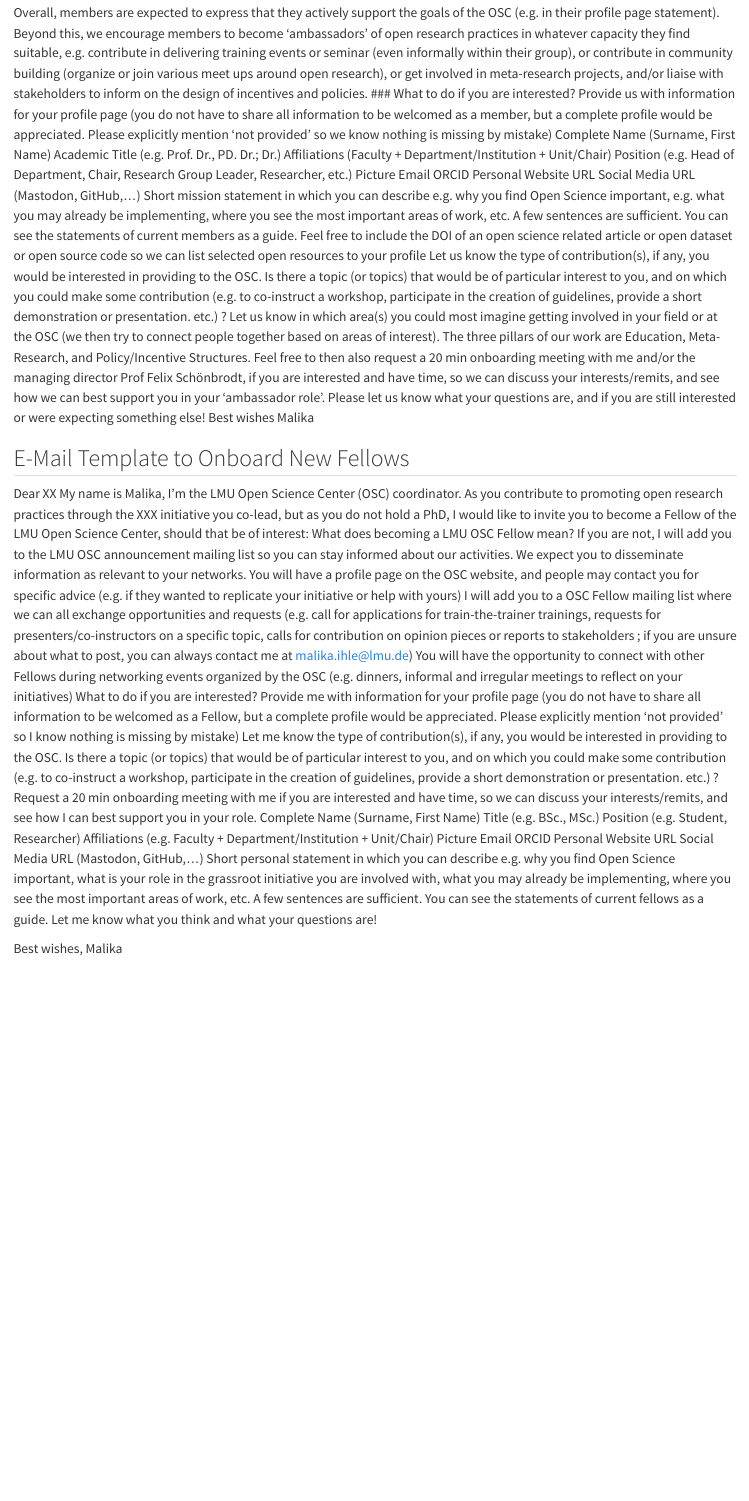
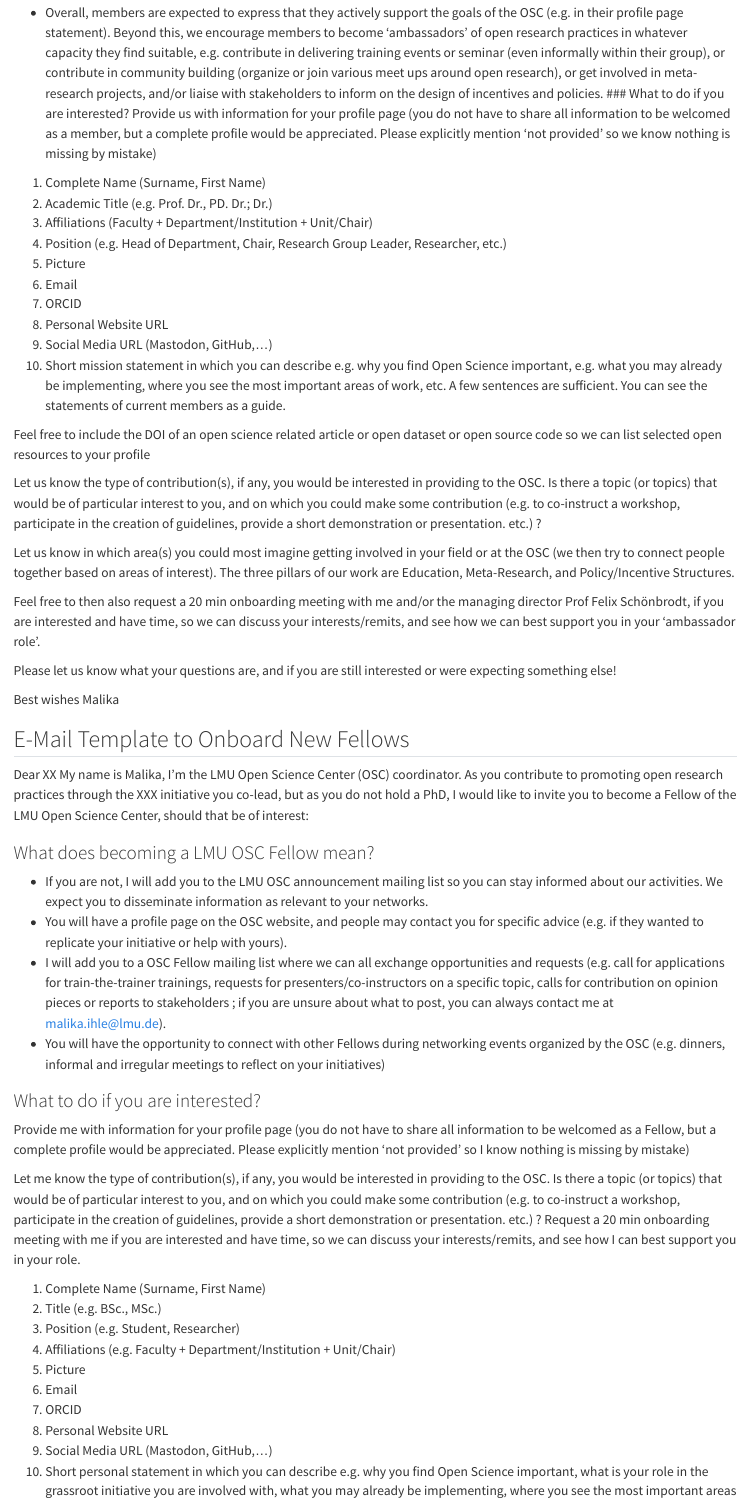
Before and after one commit to lmu-osc/manual, a Quarto document (onboarding-member/email-templates.qmd): the page in a window 1100 px wide, from 580 px down before the commit and from 570 px down after it, so that both start at the same text. Rendered offline with R 4.5, knitr and Pandoc in place of Quarto, with nearby package versions; drawn as R Markdown's standard HTML page in place of the format the file asks for.

Commit message:
changed format

```diff
--- a/onboarding-member/email-templates.qmd
+++ b/onboarding-member/email-templates.qmd
@@ -22 +13,0 @@
-Overall, members are expected to express that they actively support the goals of the OSC (e.g. in their profile page statement). Beyond this, we encourage members to become ‘ambassadors’ of open research practices in whatever capacity they find suitable, e.g. contribute in delivering training events or seminar (even informally within their group), or contribute in community building (organize or join various meet ups around open research), or get involved in meta-research projects, and/or liaise with stakeholders to inform on the design of incentives and policies.
@@ -23,20 +19,28 @@
+- Overall, members are expected to express that they actively support the goals of the OSC (e.g. in their profile page statement). Beyond this, we encourage members to become ‘ambassadors’ of open research practices in whatever capacity they find suitable, e.g. contribute in delivering training events or seminar (even informally within their group), or contribute in community building (organize or join various meet ups around open research), or get involved in meta-research projects, and/or liaise with stakeholders to inform on the design of incentives and policies.
 ### What to do if you are interested?
 Provide us with information for your profile page (you do not have to share all information to be welcomed as a member, but a complete profile would be appreciated. Please explicitly mention ‘not provided’ so we know nothing is missing by mistake)
-Complete Name (Surname, First Name)
-Academic Title (e.g. Prof. Dr., PD. Dr.; Dr.)
-Affiliations (Faculty + Department/Institution +  Unit/Chair)
-Position (e.g. Head of Department, Chair, Research Group Leader, Researcher, etc.)
-Picture
-Email
-ORCID
-Personal Website URL
-Social Media URL (Mastodon, GitHub,...)
-Short mission statement in which you can describe e.g. why you find Open Science important, e.g. what you may already be implementing, where you see the most important areas of work, etc. A few sentences are sufficient. You can see the statements of current members as a guide.
+
+1. Complete Name (Surname, First Name)
+2. Academic Title (e.g. Prof. Dr., PD. Dr.; Dr.)
+3. Affiliations (Faculty + Department/Institution +  Unit/Chair)
+4. Position (e.g. Head of Department, Chair, Research Group Leader, Researcher, etc.)
+5. Picture
+6. Email
+7. ORCID
+8. Personal Website URL
+9. Social Media URL (Mastodon, GitHub,...)
+10. Short mission statement in which you can describe e.g. why you find Open Science important, e.g. what you may already be implementing, where you see the most important areas of work, etc. A few sentences are sufficient. You can see the statements of current members as a guide.
+
 Feel free to include the DOI of an open science related article or open dataset or open source code so we can list selected open resources to your profile
+
 Let us know the type of contribution(s), if any, you would be interested in providing to the OSC. Is there a topic (or topics) that would be of particular interest to you, and on which you could make some contribution (e.g. to co-instruct a workshop, participate in the creation of guidelines, provide a short demonstration or presentation. etc.) ?
+
 Let us know in which area(s) you could most imagine getting involved in your field or at the OSC (we then try to connect people together based on areas of interest). The three pillars of our work are Education, Meta-Research, and Policy/Incentive Structures.
+
 Feel free to then also request a 20 min onboarding meeting with me and/or the managing director Prof Felix Schönbrodt, if you are interested and have time, so we can discuss your interests/remits, and see how we can best support you in your ‘ambassador role’.
+
 Please let us know what your questions are, and if you are still interested or were expecting something else!
+
 Best wishes
 Malika
 
@@ -46,26 +50,31 @@
 Dear XX
 My name is Malika, I’m the LMU Open Science Center (OSC) coordinator.
 As you contribute to promoting open research practices through the XXX initiative you co-lead, but as you do not hold a PhD, I would like to invite you to become a Fellow of the LMU Open Science Center, should that be of interest:
-What does becoming a LMU OSC Fellow mean?
-If you are not, I will add you to the LMU OSC announcement mailing list so you can stay informed about our activities. We expect you to disseminate information as relevant to your networks.
-You will have a profile page on the OSC website, and people may contact you for specific advice (e.g. if they wanted to replicate your initiative or help with yours)
-I will add you to a OSC Fellow mailing list where we can all exchange opportunities and requests (e.g. call for applications for train-the-trainer trainings, requests for presenters/co-instructors on a specific topic, calls for contribution on opinion pieces or reports to stakeholders ; if you are unsure about what to post, you can always contact me at malika.ihle@lmu.de)
-You will have the opportunity to connect with other Fellows during networking events organized by the OSC (e.g. dinners, informal and irregular meetings to reflect on your initiatives)
-What to do if you are interested?
+
+### What does becoming a LMU OSC Fellow mean?
+- If you are not, I will add you to the LMU OSC announcement mailing list so you can stay informed about our activities. We expect you to disseminate information as relevant to your networks.
+- You will have a profile page on the OSC website, and people may contact you for specific advice (e.g. if they wanted to replicate your initiative or help with yours).
+- I will add you to a OSC Fellow mailing list where we can all exchange opportunities and requests (e.g. call for applications for train-the-trainer trainings, requests for presenters/co-instructors on a specific topic, calls for contribution on opinion pieces or reports to stakeholders ; if you are unsure about what to post, you can always contact me at malika.ihle@lmu.de).
+- You will have the opportunity to connect with other Fellows during networking events organized by the OSC (e.g. dinners, informal and irregular meetings to reflect on your initiatives)
+
+### What to do if you are interested?
 Provide me with information for your profile page  (you do not have to share all information to be welcomed as a Fellow, but a complete profile would be appreciated. Please explicitly mention ‘not provided’ so I know nothing is missing by mistake)
+
 Let me know the type of contribution(s), if any, you would be interested in providing to the OSC. Is there a topic (or topics) that would be of particular interest to you, and on which you could make some contribution (e.g. to co-instruct a workshop, participate in the creation of guidelines, provide a short demonstration or presentation. etc.) ?
 Request a 20 min onboarding meeting with me if you are interested and have time, so we can discuss your interests/remits, and see how I can best support you in your role.
-Complete Name (Surname, First Name)
-Title (e.g. BSc., MSc.)
-Position (e.g. Student, Researcher)
-Affiliations (e.g. Faculty + Department/Institution +  Unit/Chair)
-Picture
-Email
-ORCID
-Personal Website URL
-Social Media URL (Mastodon, GitHub,...)
-Short personal statement in which you can describe e.g. why you find Open Science important, what is your role in the grassroot initiative you are involved with, what you may already be implementing, where you see the most important areas of work, etc. A few sentences are sufficient. You can see the statements of current fellows as a guide.
+
+1. Complete Name (Surname, First Name)
+2. Title (e.g. BSc., MSc.)
+3. Position (e.g. Student, Researcher)
+4. Affiliations (e.g. Faculty + Department/Institution +  Unit/Chair)
+5. Picture
+6. Email
+7. ORCID
+8. Personal Website URL
+9. Social Media URL (Mastodon, GitHub,...)
+10. Short personal statement in which you can describe e.g. why you find Open Science important, what is your role in the grassroot initiative you are involved with, what you may already be implementing, where you see the most important areas of work, etc. A few sentences are sufficient. You can see the statements of current fellows as a guide.
+
 Let me know what you think and what your questions are!
 
-Best wishes,
+Best wishes
 Malika
```
Also changed, not shown: onboarding-member/email-templates.qmd (13 more changed lines).
